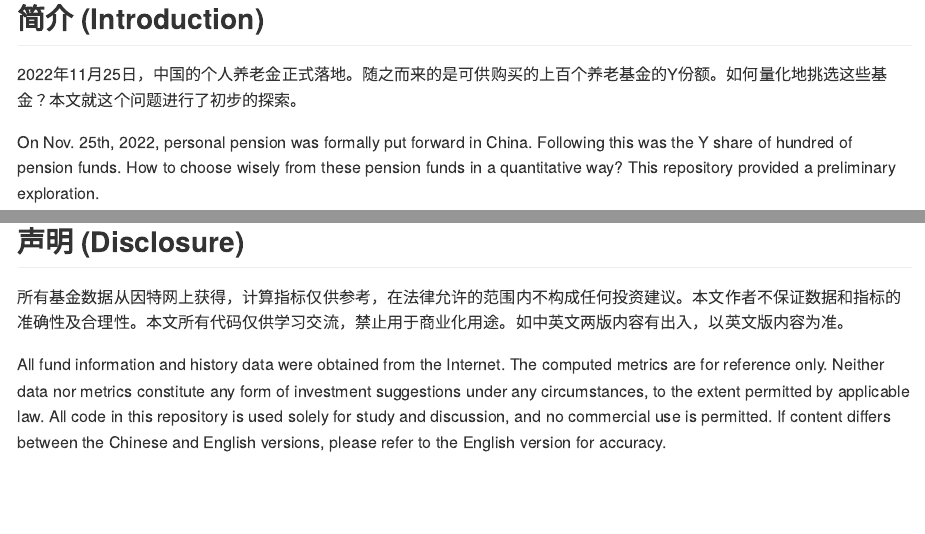
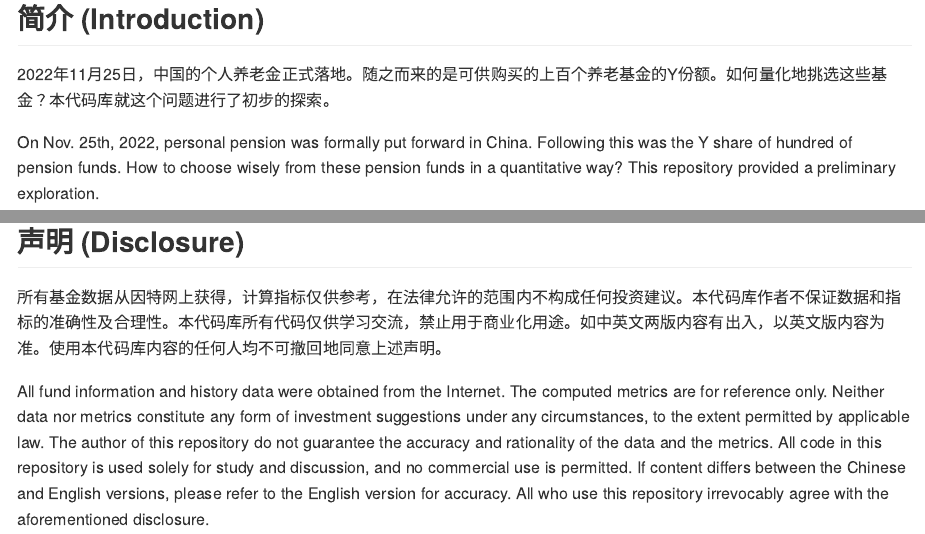
Before and after one commit to zhuxr11/pension-fund-analysis, an R Markdown document (README.Rmd): the page in a window 1100 px wide, from 120 px down, and a second part further down, joined at a grey line. The pictures show the output file README.md that the author committed with the source, drawn offline in the style of GitHub.

Commit message:
Refine the disclosure part.

```diff
--- a/README.Rmd
+++ b/README.Rmd
@@ -9,7 +9,7 @@ knitr::opts_chunk$set(echo = TRUE)
 
 ## 简介 (Introduction)
 
-2022年11月25日，中国的个人养老金正式落地。随之而来的是可供购买的上百个养老基金的Y份额。如何量化地挑选这些基金？本文就这个问题进行了初步的探索。
+2022年11月25日，中国的个人养老金正式落地。随之而来的是可供购买的上百个养老基金的Y份额。如何量化地挑选这些基金？本代码库就这个问题进行了初步的探索。
 
 On Nov. 25th, 2022, personal pension was formally put forward in China. Following this was the Y share of hundred of pension funds. How to choose wisely from these pension funds in a quantitative way? This repository provided a preliminary exploration.
 
@@ -41,6 +41,6 @@ cat("![](/", file.path("app", "fund_viewer", "screenshot.png"), "?raw=true)", se
 
 ## 声明 (Disclosure)
 
-所有基金数据从因特网上获得，计算指标仅供参考，在法律允许的范围内不构成任何投资建议。本文作者不保证数据和指标的准确性及合理性。本文所有代码仅供学习交流，禁止用于商业化用途。如中英文两版内容有出入，以英文版内容为准。
+所有基金数据从因特网上获得，计算指标仅供参考，在法律允许的范围内不构成任何投资建议。本代码库作者不保证数据和指标的准确性及合理性。本代码库所有代码仅供学习交流，禁止用于商业化用途。如中英文两版内容有出入，以英文版内容为准。使用本代码库内容的任何人均不可撤回地同意上述声明。
 
-All fund information and history data were obtained from the Internet. The computed metrics are for reference only. Neither data nor metrics constitute any form of investment suggestions under any circumstances, to the extent permitted by applicable law. All code in this repository is used solely for study and discussion, and no commercial use is permitted. If content differs between the Chinese and English versions, please refer to the English version for accuracy.
+All fund information and history data were obtained from the Internet. The computed metrics are for reference only. Neither data nor metrics constitute any form of investment suggestions under any circumstances, to the extent permitted by applicable law. The author of this repository do not guarantee the accuracy and rationality of the data and the metrics. All code in this repository is used solely for study and discussion, and no commercial use is permitted. If content differs between the Chinese and English versions, please refer to the English version for accuracy. All who use this repository irrevocably agree with the aforementioned disclosure.
```
Also changed, not shown: README.md.
